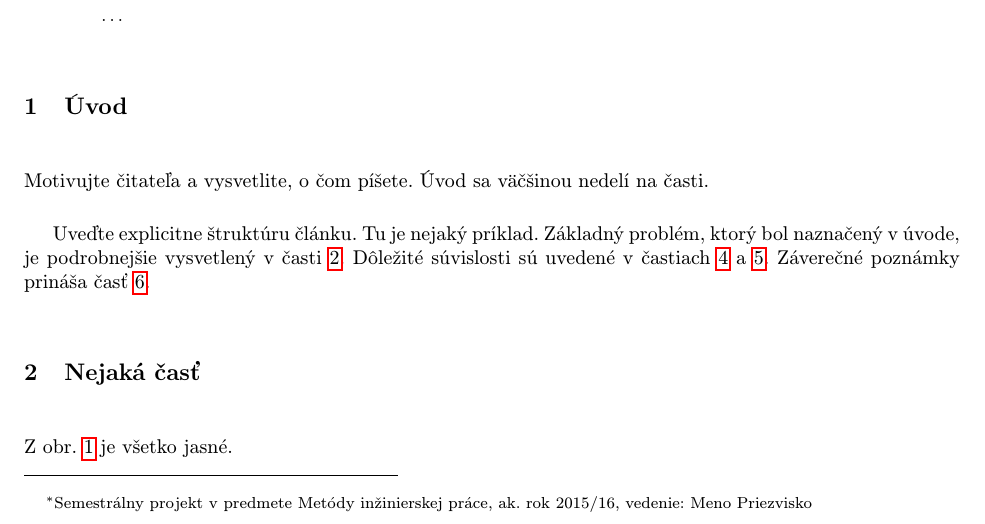
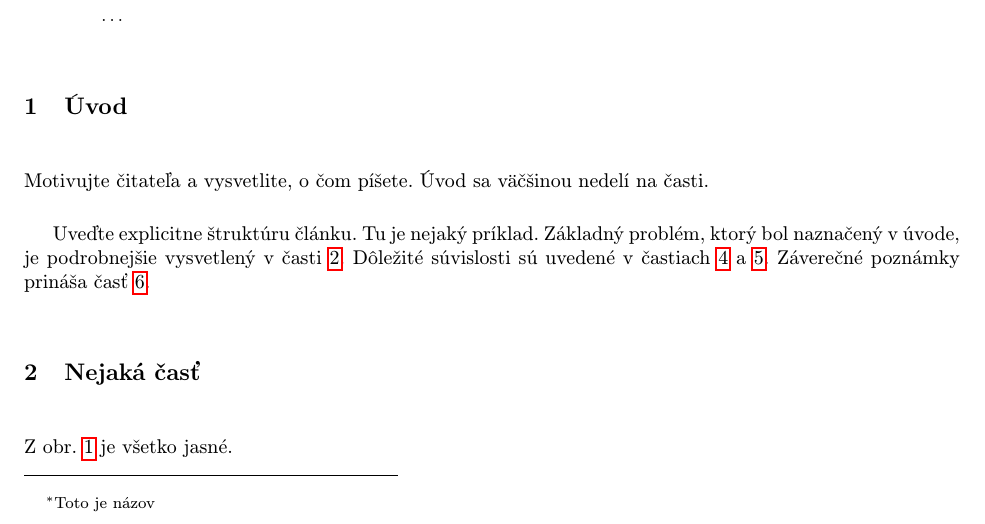
Before and after one commit to lukaskapralik/repozitar, a LaTeX document (clanok.tex): part of page 1 of 3, cut so that both start at the same text. Compiled offline with pdfLaTeX.

Commit message:
Update clanok.tex

```diff
--- a/clanok.tex
+++ b/clanok.tex
@@ -15,7 +15,7 @@
 
 \pagestyle{headings}
 
-\title{Názov\thanks{Semestrálny projekt v predmete Metódy inžinierskej práce, ak. rok 2015/16, vedenie: Meno Priezvisko}} % meno a priezvisko vyučujúceho na cvičeniach
+\title{Názov\thanks{Toto je názov}} % meno a priezvisko vyučujúceho na cvičeniach
 
 \author{Meno Priezvisko\\[2pt]
 	{\small Slovenská technická univerzita v Bratislave}\\
```
